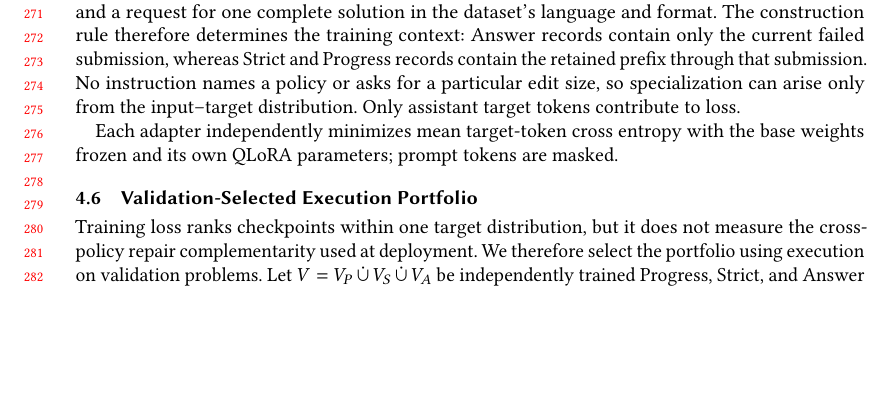
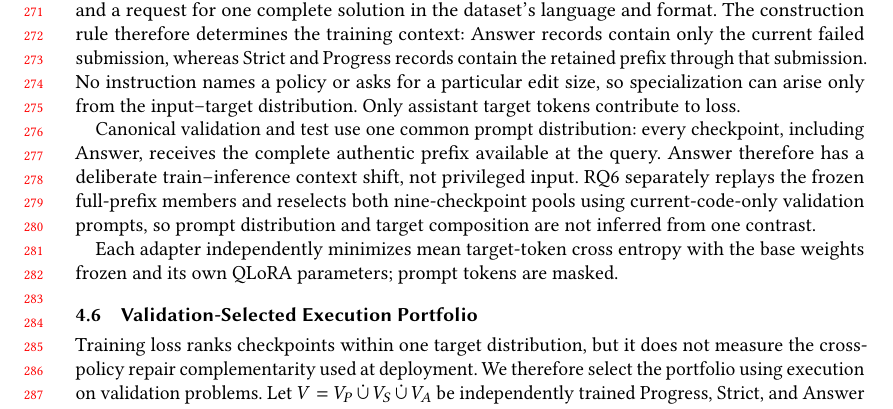
Before and after one commit to dwchoi95/zpd-apr, a LaTeX paper (paper/main.tex): part of page 6 of 21, cut so that both start at the same text, the shorter picture padded with empty space. Compiled offline with pdfLaTeX.

Commit message:
Clarify adapter prompt distributions

```diff
--- a/paper/main.tex
+++ b/paper/main.tex
@@ -255,6 +255,13 @@ submission, whereas Strict and Progress records contain the retained prefix
 through that submission. No instruction names a policy or asks for a particular
 edit size, so specialization can arise only from the input--target distribution.
 Only assistant target tokens contribute to loss.
+
+Canonical validation and test use one common prompt distribution: every
+checkpoint, including Answer, receives the complete authentic prefix available
+at the query. Answer therefore has a deliberate train--inference context shift,
+not privileged input. RQ6 separately replays the frozen full-prefix members and
+reselects both nine-checkpoint pools using current-code-only validation prompts,
+so prompt distribution and target composition are not inferred from one contrast.
 
 Each adapter independently minimizes mean target-token cross entropy with the
 base weights frozen and its own QLoRA parameters; prompt tokens are masked.
```
Also changed, not shown: paper/main.pdf.
